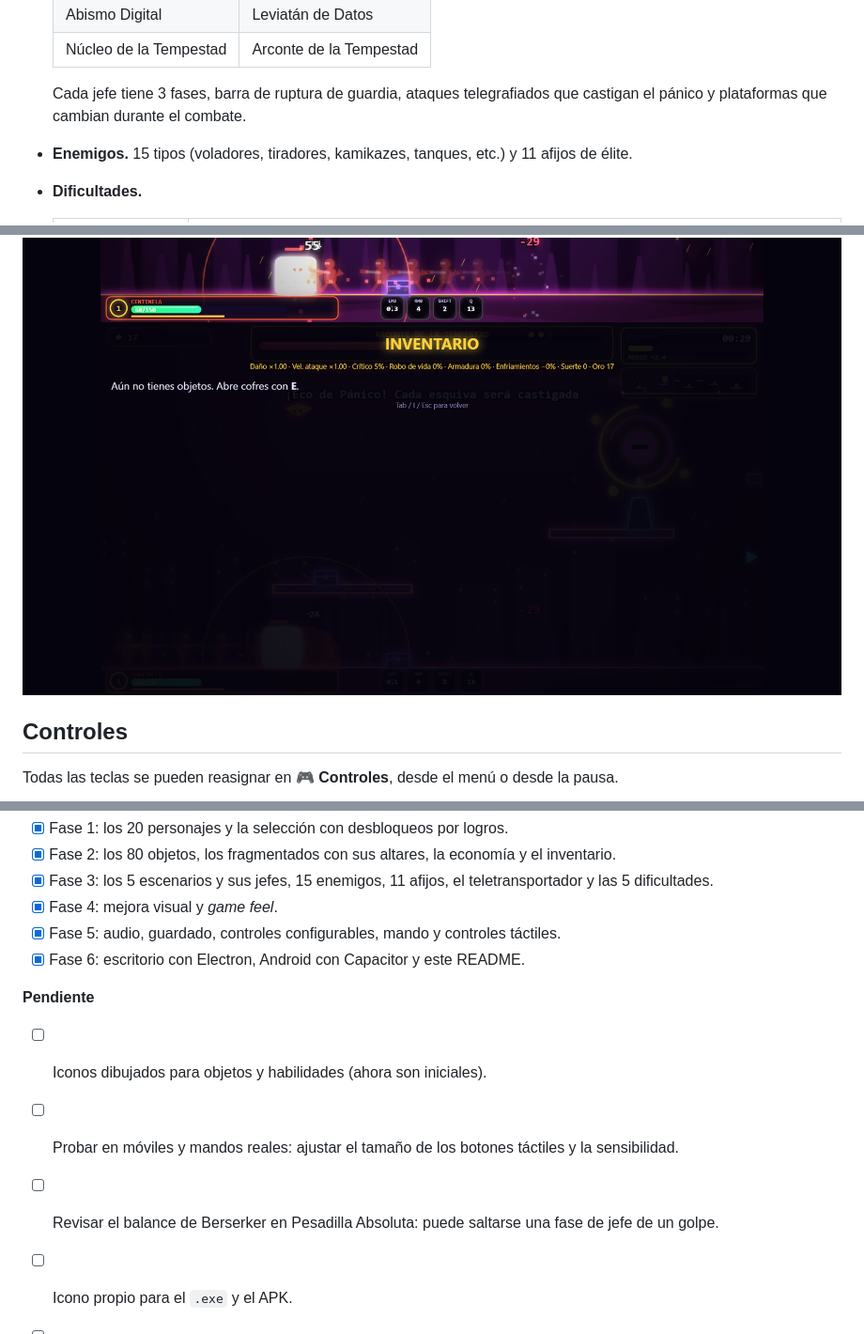
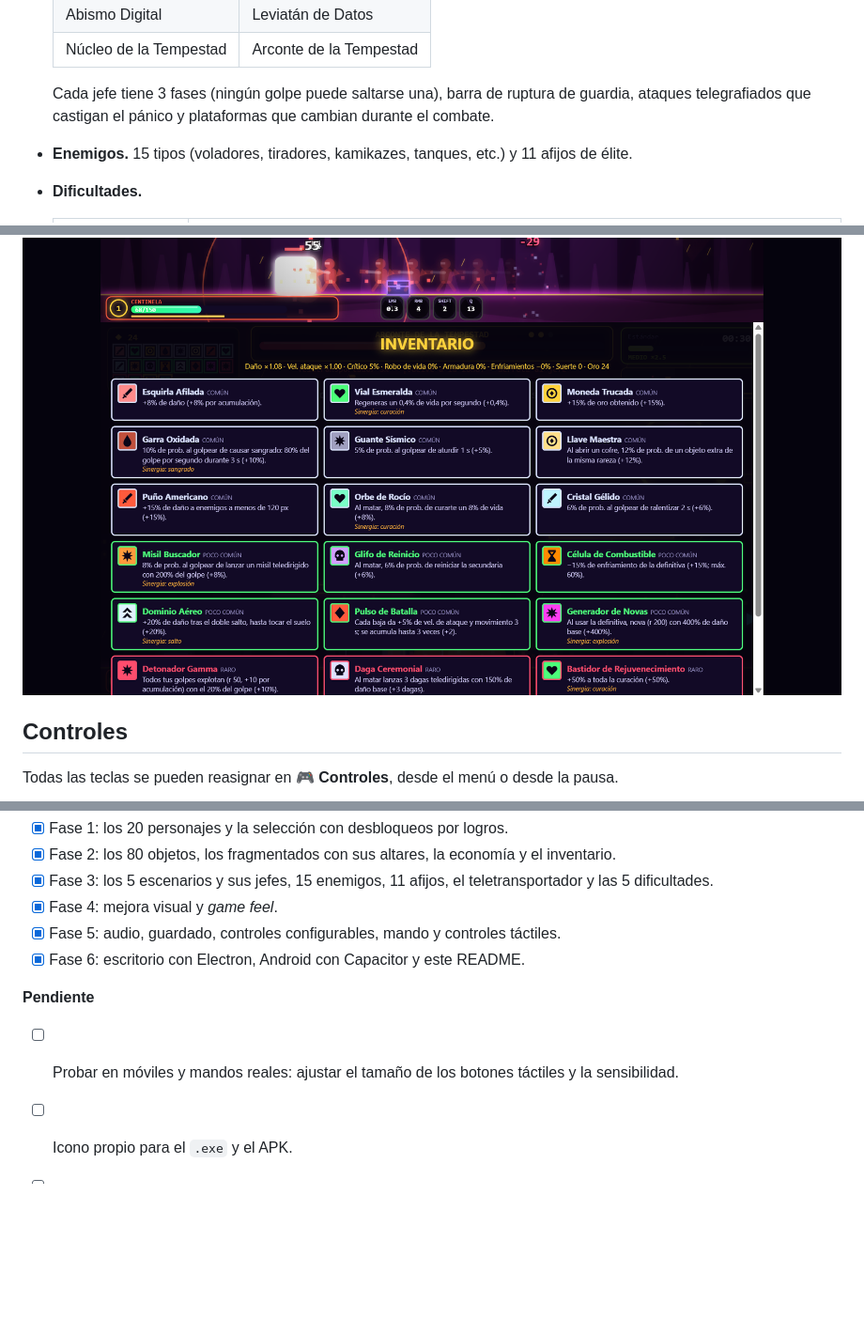
Before and after one commit to Crack555titi/Neon-tempestad, a Markdown page: README.md, 3 parts joined by grey strips. Shown at 94% size. Rendered like a GitHub page; pictures changed too: docs/capturas/inventario.png; blank space fills up the shorter version.

Commit message:
Pulido: ningún golpe se salta fases de jefe, iconos vectoriales, Reina legible y HUD de objetos sin solapes
Co-Authored-By: Claude Opus 5.5 <noreply@anthropic.com>

```diff
--- a/README.md
+++ b/README.md
@@ -30,7 +30,7 @@ Elige uno de 20 personajes y cruza 5 escenarios. En cada uno buscas el teletrans
   | Abismo Digital | Leviatán de Datos |
   | Núcleo de la Tempestad | Arconte de la Tempestad |
 
-  Cada jefe tiene 3 fases, barra de ruptura de guardia, ataques telegrafiados que castigan el pánico y plataformas que cambian durante el combate.
+  Cada jefe tiene 3 fases (ningún golpe puede saltarse una), barra de ruptura de guardia, ataques telegrafiados que castigan el pánico y plataformas que cambian durante el combate.
 - **Enemigos.** 15 tipos (voladores, tiradores, kamikazes, tanques, etc.) y 11 afijos de élite.
 - **Dificultades.**
 
@@ -158,8 +158,6 @@ Las sinergias entre objetos van por un bus de eventos: `onHit`, `onKill`, `onJum
 - [x] Fase 6: escritorio con Electron, Android con Capacitor y este README.
 
 **Pendiente**
-- [ ] Iconos dibujados para objetos y habilidades (ahora son iniciales).
 - [ ] Probar en móviles y mandos reales: ajustar el tamaño de los botones táctiles y la sensibilidad.
-- [ ] Revisar el balance de Berserker en Pesadilla Absoluta: puede saltarse una fase de jefe de un golpe.
 - [ ] Icono propio para el `.exe` y el APK.
 - [ ] Más escenarios y un modo infinito tras el Arconte.
```
Also changed, not shown: 6 other files.
